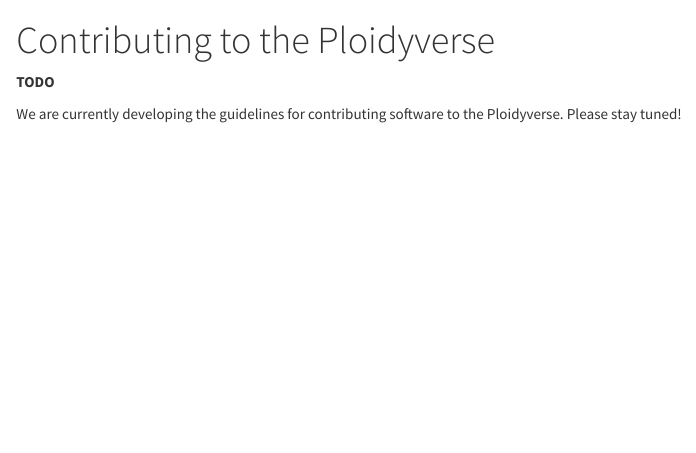
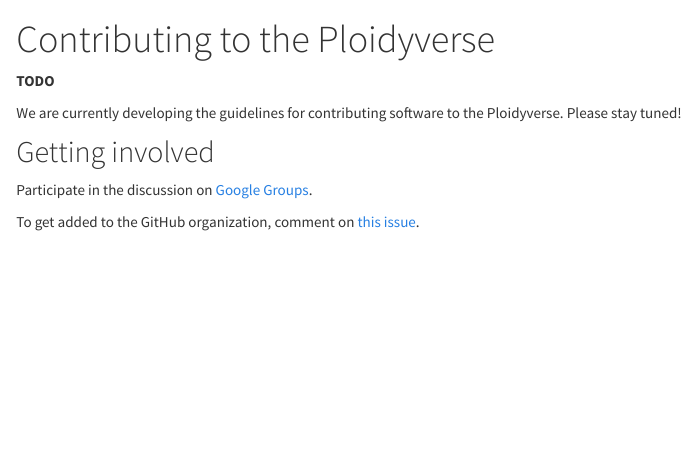
Before and after one commit to ploidyverse/ploidyverse.github.io, an R Markdown document (contributing.Rmd): the page in a window 1100 px wide, from its top. The pictures show the output file contributing.html that the author committed with the source, opened offline; library style sheets and scripts come from the installed R packages.

Commit message:
links for getting involved

```diff
--- a/contributing.Rmd
+++ b/contributing.Rmd
@@ -6,3 +6,11 @@ title: "Contributing to the Ploidyverse"
 
 We are currently developing the guidelines for contributing software to the
 Ploidyverse. Please stay tuned!
+
+## Getting involved
+
+Participate in the discussion on
+[Google Groups](https://groups.google.com/forum/#!forum/ploidyverse).
+
+To get added to the GitHub organization, comment on
+[this issue](https://github.com/ploidyverse/ploidyverse.github.io/issues/1).
```
Also changed, not shown: contributing.html.
